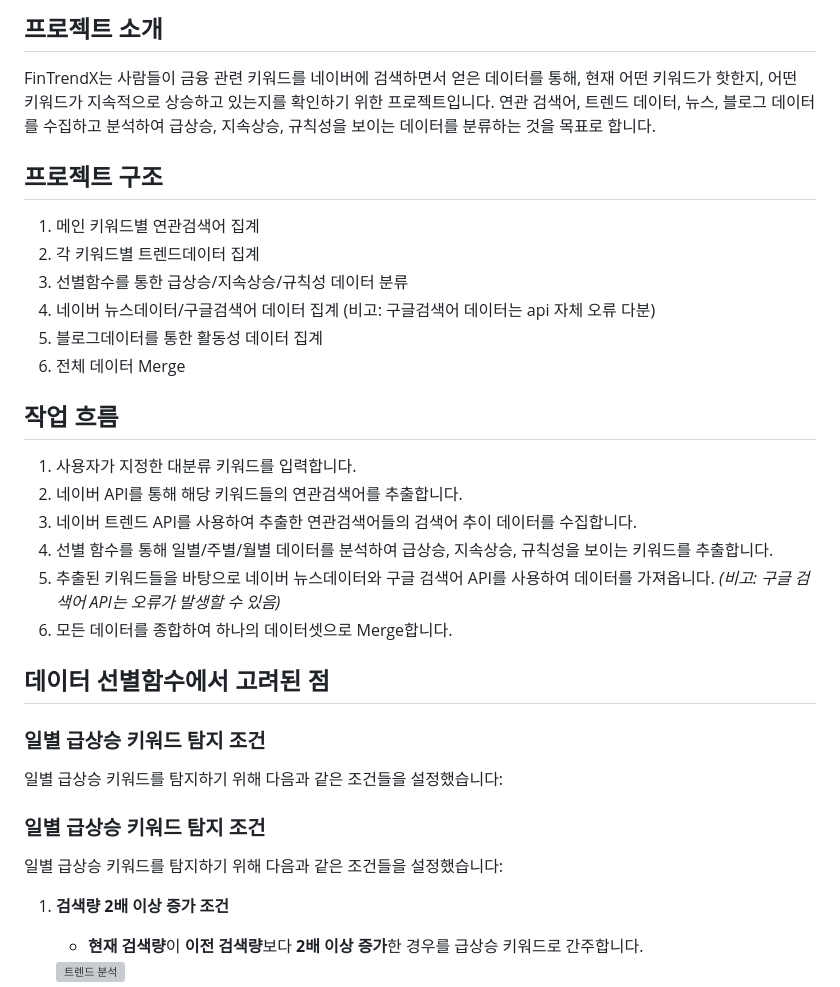
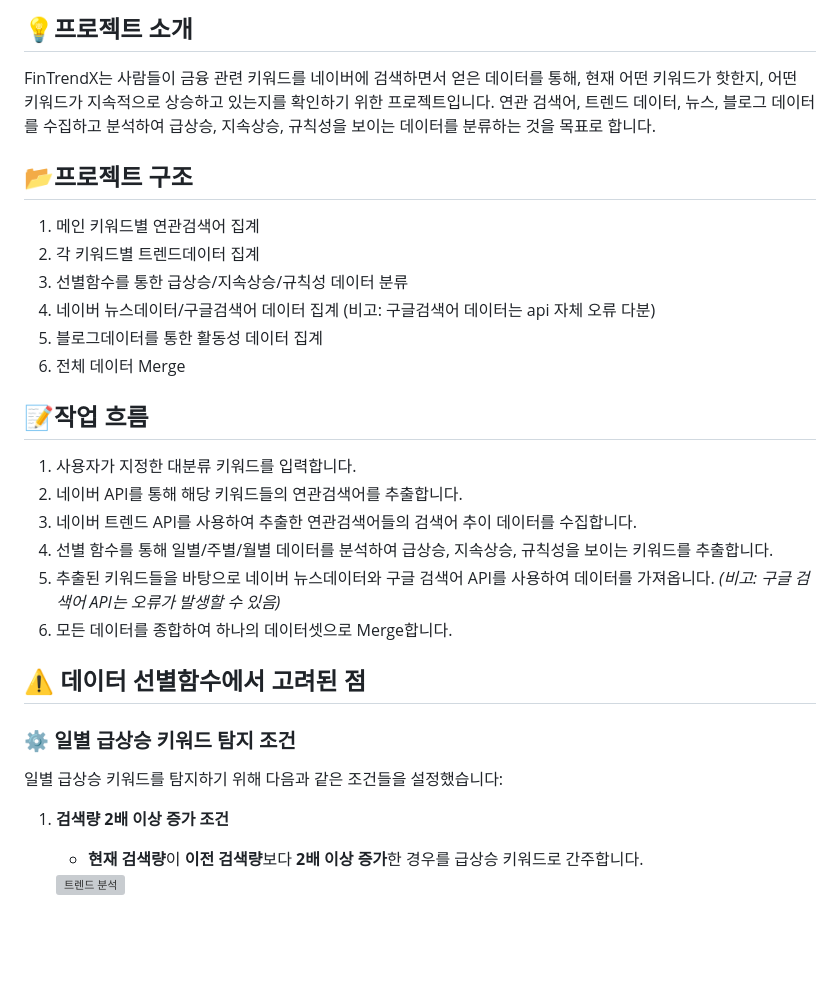
Before and after one commit to rse112/FinTrendX, a Markdown page: README.md, the part around the change printed below. Drawn GitHub-style; blank space fills up the shorter version; grey boxes are pictures that could not be loaded.

```diff
--- a/README.md
+++ b/README.md
@@ -2,10 +2,10 @@
 
 
-## 프로젝트 소개
+## 💡프로젝트 소개
 FinTrendX는 사람들이 금융 관련 키워드를 네이버에 검색하면서 얻은 데이터를 통해, 현재 어떤 키워드가 핫한지, 어떤 키워드가 지속적으로 상승하고 있는지를 확인하기 위한 프로젝트입니다. 연관 검색어, 트렌드 데이터, 뉴스, 블로그 데이터를 수집하고 분석하여 급상승, 지속상승, 규칙성을 보이는 데이터를 분류하는 것을 목표로 합니다.
 
 
-## 프로젝트 구조
+## 📂프로젝트 구조
 1. 메인 키워드별 연관검색어 집계
 2. 각 키워드별 트렌드데이터 집계
 3. 선별함수를 통한 급상승/지속상승/규칙성 데이터 분류
@@ -13,7 +13,7 @@ FinTrendX는 사람들이 금융 관련 키워드를 네이버에 검색하면
 5. 블로그데이터를 통한 활동성 데이터 집계
 6. 전체 데이터 Merge
 
-## 작업 흐름
+## 📝작업 흐름
 1. 사용자가 지정한 대분류 키워드를 입력합니다.
 2. 네이버 API를 통해 해당 키워드들의 연관검색어를 추출합니다.
 3. 네이버 트렌드 API를 사용하여 추출한 연관검색어들의 검색어 추이 데이터를 수집합니다.
@@ -22,14 +22,12 @@ FinTrendX는 사람들이 금융 관련 키워드를 네이버에 검색하면
    _(비고: 구글 검색어 API는 오류가 발생할 수 있음)_
 6. 모든 데이터를 종합하여 하나의 데이터셋으로 Merge합니다.
 
-## 데이터 선별함수에서 고려된 점
-### 일별 급상승 키워드 탐지 조건
+##  ⚠️ 데이터 선별함수에서 고려된 점
+
+### ⚙️ 일별 급상승 키워드 탐지 조건
 
 일별 급상승 키워드를 탐지하기 위해 다음과 같은 조건들을 설정했습니다:
 
-  ### 일별 급상승 키워드 탐지 조건
-
-일별 급상승 키워드를 탐지하기 위해 다음과 같은 조건들을 설정했습니다:
 
 1. **검색량 2배 이상 증가 조건**
 
```
Also changed, not shown: other parts of README.md (+4 -4 lines).
